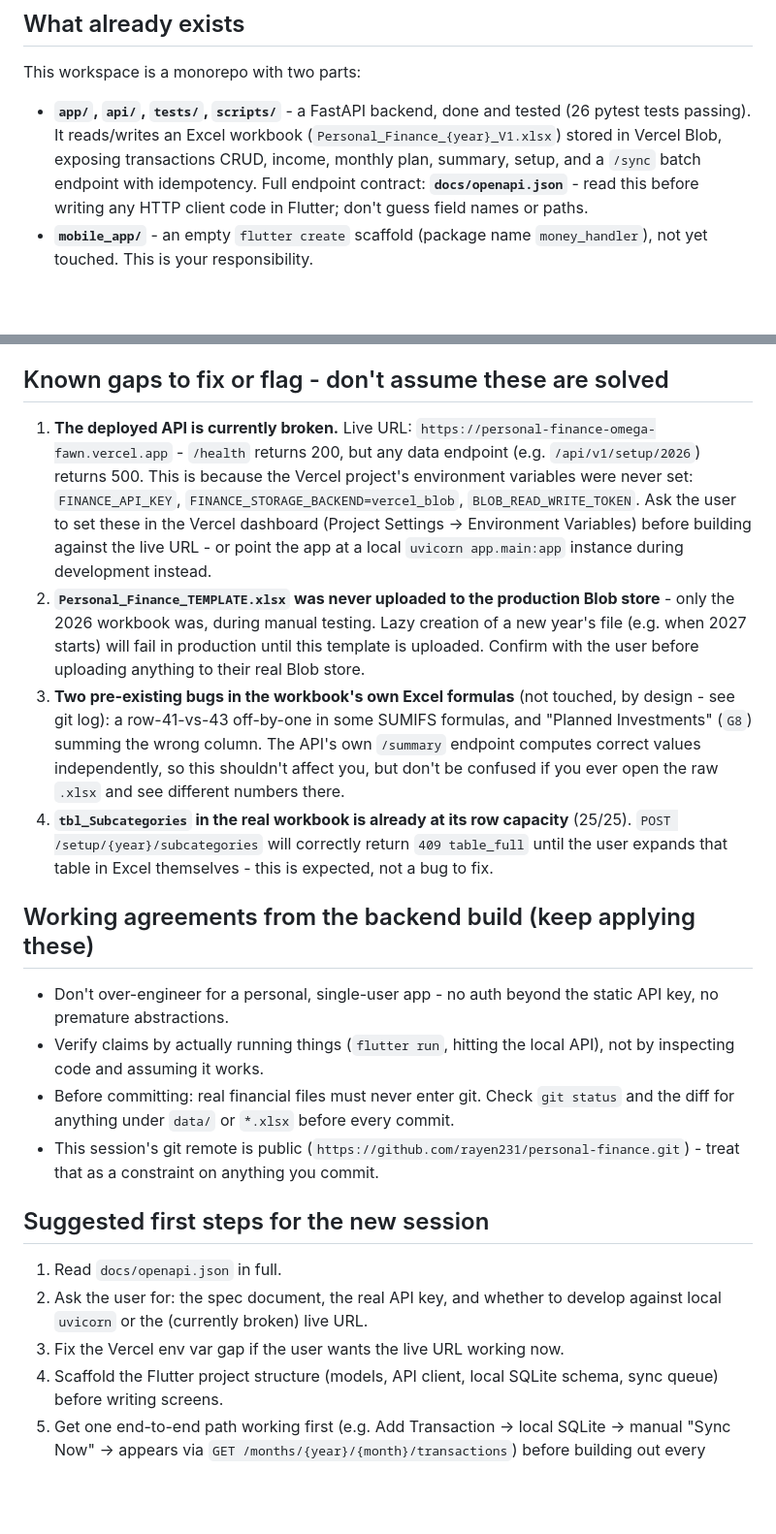
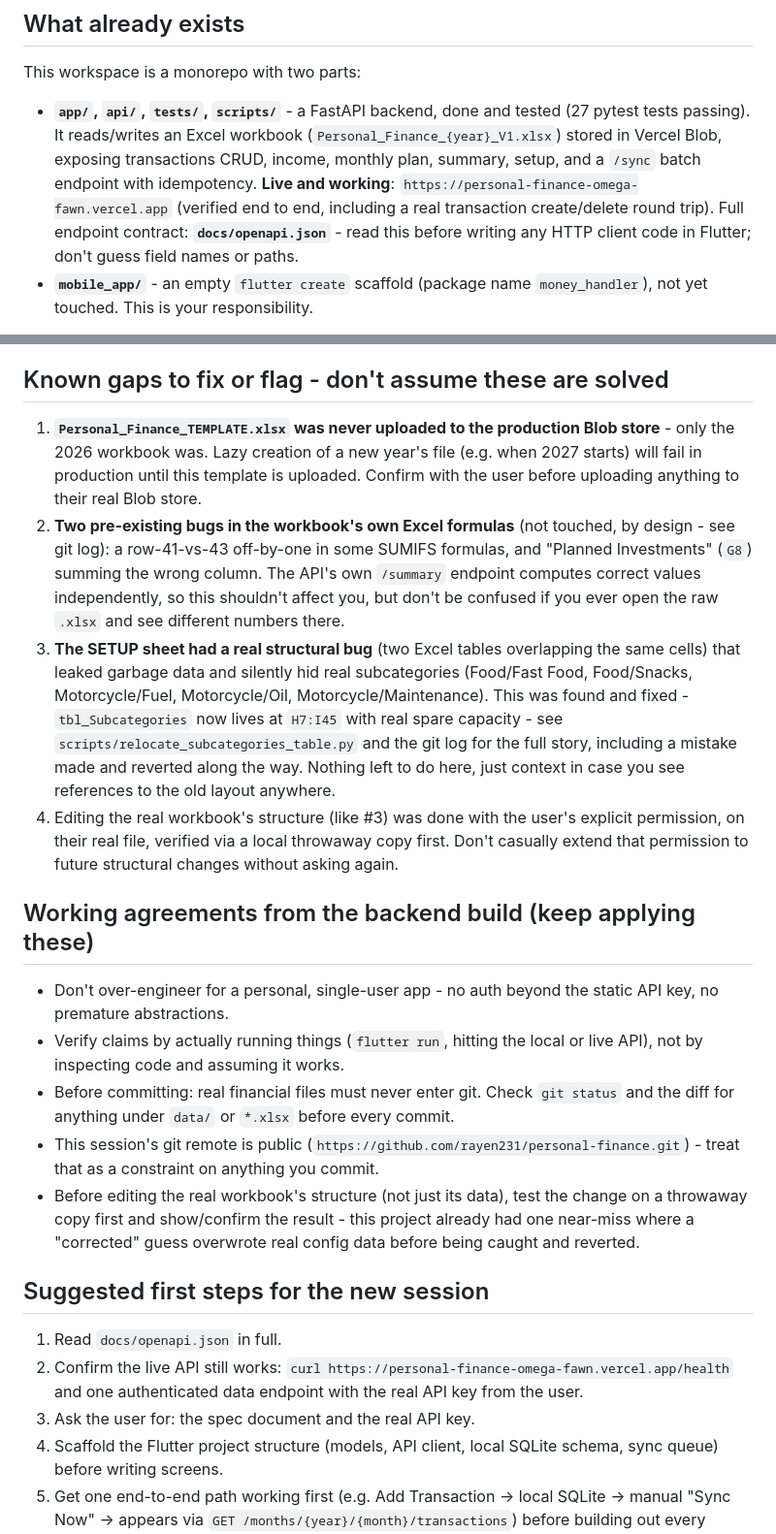
Before and after one commit to rayen231/personal-finance, a Markdown page: HANDOFF.md, 2 parts joined by grey strips. Shown at 97% size. Rendered like a GitHub page; blank space fills up the shorter version.

Commit message:
Update HANDOFF.md: live API is working, SETUP overlap bug resolved
Env vars are set and verified live; the deployed API works end to
end. Refreshes the known-gaps list to match current reality instead
of the state from before this session's fixes.

Co-Authored-By: Claude Sonnet 5 <noreply@anthropic.com>

```diff
--- a/HANDOFF.md
+++ b/HANDOFF.md
@@ -8,13 +8,15 @@ file and description the user will provide.
 
 This workspace is a monorepo with two parts:
 
-- **`app/`, `api/`, `tests/`, `scripts/`** - a FastAPI backend, done and tested
-  (26 pytest tests passing). It reads/writes an Excel workbook
+- **`app/`, `api/`, `tests/`, `scripts/`** - a FastAPI backend, done and
+  tested (27 pytest tests passing). It reads/writes an Excel workbook
   (`Personal_Finance_{year}_V1.xlsx`) stored in Vercel Blob, exposing
   transactions CRUD, income, monthly plan, summary, setup, and a `/sync`
-  batch endpoint with idempotency. Full endpoint contract:
-  **`docs/openapi.json`** - read this before writing any HTTP client code in
-  Flutter; don't guess field names or paths.
+  batch endpoint with idempotency. **Live and working**:
+  `https://personal-finance-omega-fawn.vercel.app` (verified end to end,
+  including a real transaction create/delete round trip). Full endpoint
+  contract: **`docs/openapi.json`** - read this before writing any HTTP
+  client code in Flutter; don't guess field names or paths.
 - **`mobile_app/`** - an empty `flutter create` scaffold (package name
   `money_handler`), not yet touched. This is your responsibility.
 
@@ -41,50 +43,55 @@ offline-first behavior). In short, from the spec:
 
 ## Known gaps to fix or flag - don't assume these are solved
 
-1. **The deployed API is currently broken.** Live URL:
-   `https://personal-finance-omega-fawn.vercel.app` - `/health` returns 200,
-   but any data endpoint (e.g. `/api/v1/setup/2026`) returns 500. This is
-   because the Vercel project's environment variables were never set:
-   `FINANCE_API_KEY`, `FINANCE_STORAGE_BACKEND=vercel_blob`,
-   `BLOB_READ_WRITE_TOKEN`. Ask the user to set these in the Vercel
-   dashboard (Project Settings -> Environment Variables) before building
-   against the live URL - or point the app at a local
-   `uvicorn app.main:app` instance during development instead.
-2. **`Personal_Finance_TEMPLATE.xlsx` was never uploaded to the production
-   Blob store** - only the 2026 workbook was, during manual testing. Lazy
-   creation of a new year's file (e.g. when 2027 starts) will fail in
-   production until this template is uploaded. Confirm with the user before
-   uploading anything to their real Blob store.
-3. **Two pre-existing bugs in the workbook's own Excel formulas** (not
+1. **`Personal_Finance_TEMPLATE.xlsx` was never uploaded to the production
+   Blob store** - only the 2026 workbook was. Lazy creation of a new year's
+   file (e.g. when 2027 starts) will fail in production until this template
+   is uploaded. Confirm with the user before uploading anything to their
+   real Blob store.
+2. **Two pre-existing bugs in the workbook's own Excel formulas** (not
    touched, by design - see git log): a row-41-vs-43 off-by-one in some
    SUMIFS formulas, and "Planned Investments" (`G8`) summing the wrong
    column. The API's own `/summary` endpoint computes correct values
    independently, so this shouldn't affect you, but don't be confused if you
    ever open the raw `.xlsx` and see different numbers there.
-4. **`tbl_Subcategories` in the real workbook is already at its row
-   capacity** (25/25). `POST /setup/{year}/subcategories` will correctly
-   return `409 table_full` until the user expands that table in Excel
-   themselves - this is expected, not a bug to fix.
+3. **The SETUP sheet had a real structural bug** (two Excel tables
+   overlapping the same cells) that leaked garbage data and silently hid
+   real subcategories (Food/Fast Food, Food/Snacks, Motorcycle/Fuel,
+   Motorcycle/Oil, Motorcycle/Maintenance). This was found and fixed -
+   `tbl_Subcategories` now lives at `H7:I45` with real spare capacity - see
+   `scripts/relocate_subcategories_table.py` and the git log for the full
+   story, including a mistake made and reverted along the way. Nothing left
+   to do here, just context in case you see references to the old layout
+   anywhere.
+4. Editing the real workbook's structure (like #3) was done with the user's
+   explicit permission, on their real file, verified via a local throwaway
+   copy first. Don't casually extend that permission to future structural
+   changes without asking again.
 
 ## Working agreements from the backend build (keep applying these)
 
 - Don't over-engineer for a personal, single-user app - no auth beyond the
   static API key, no premature abstractions.
 - Verify claims by actually running things (`flutter run`, hitting the
-  local API), not by inspecting code and assuming it works.
+  local or live API), not by inspecting code and assuming it works.
 - Before committing: real financial files must never enter git. Check
   `git status` and the diff for anything under `data/` or `*.xlsx` before
   every commit.
 - This session's git remote is public
   (`https://github.com/rayen231/personal-finance.git`) - treat that as a
   constraint on anything you commit.
+- Before editing the real workbook's structure (not just its data), test
+  the change on a throwaway copy first and show/confirm the result - this
+  project already had one near-miss where a "corrected" guess overwrote
+  real config data before being caught and reverted.
 
 ## Suggested first steps for the new session
 
 1. Read `docs/openapi.json` in full.
-2. Ask the user for: the spec document, the real API key, and whether to
-   develop against local `uvicorn` or the (currently broken) live URL.
-3. Fix the Vercel env var gap if the user wants the live URL working now.
+2. Confirm the live API still works: `curl
+   https://personal-finance-omega-fawn.vercel.app/health` and one
+   authenticated data endpoint with the real API key from the user.
+3. Ask the user for: the spec document and the real API key.
 4. Scaffold the Flutter project structure (models, API client, local SQLite
    schema, sync queue) before writing screens.
 5. Get one end-to-end path working first (e.g. Add Transaction -> local
```
